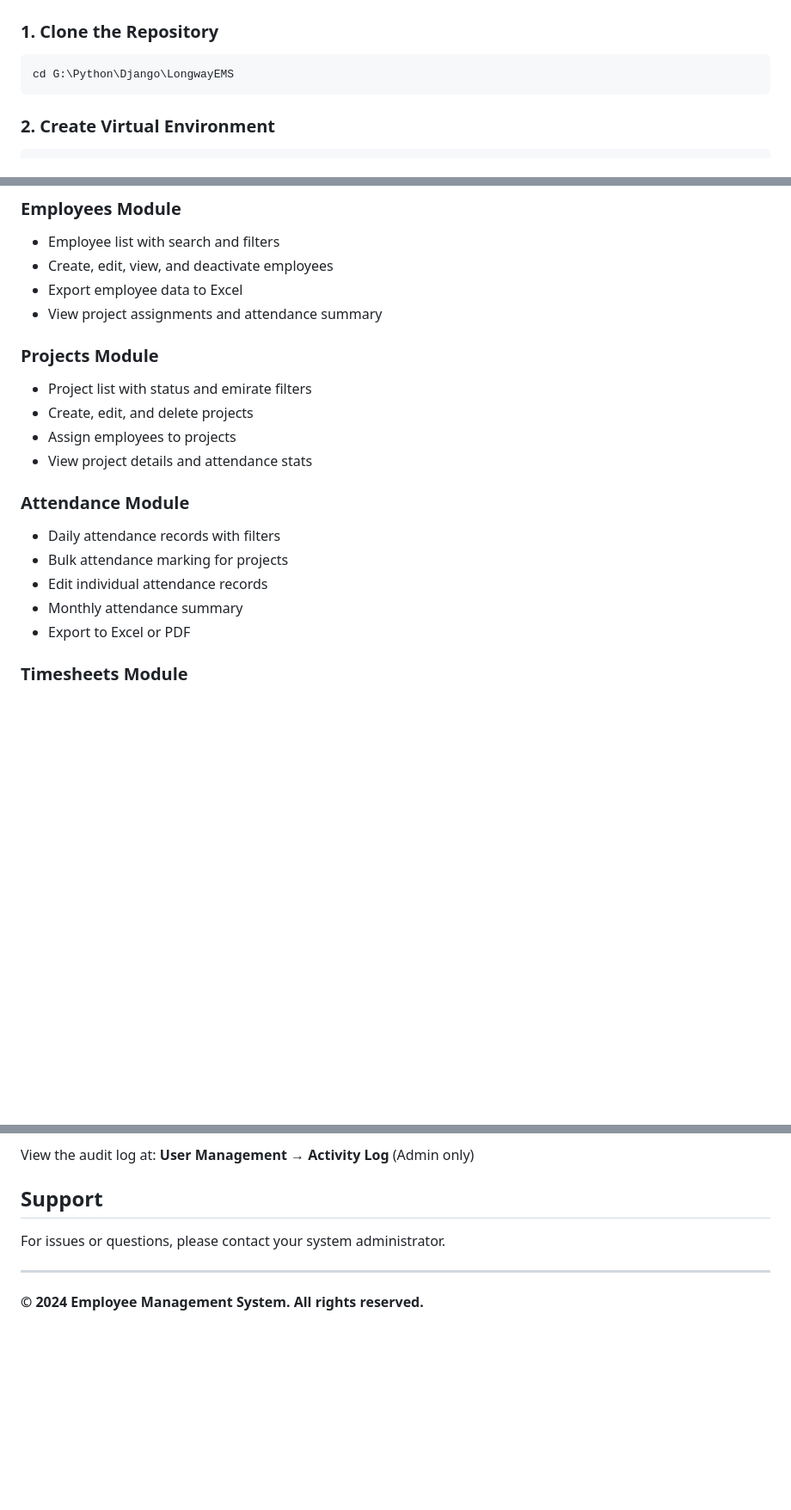
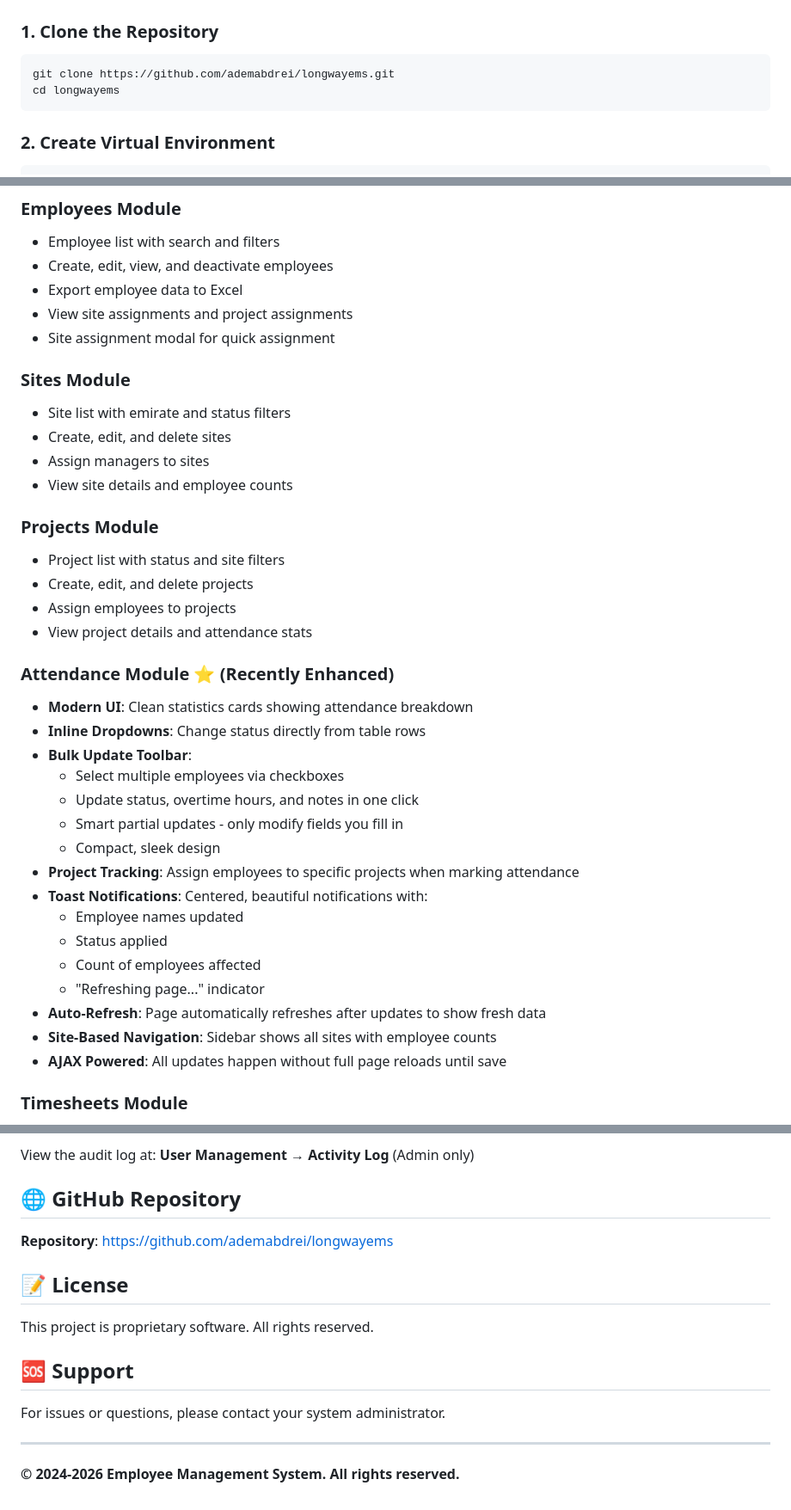
Before and after one commit to ademabdrei/longwayems, a Markdown page: README.md, 3 parts joined by grey strips. Shown at 86% size. Drawn GitHub-style; blank space fills up the shorter version.

````diff
--- a/README.md
+++ b/README.md
@@ -37,7 +64,8 @@ A comprehensive Django-based Employee Management System designed for constructio
 ### 1. Clone the Repository
 
 ```bash
-cd G:\Python\Django\LongwayEMS
+git clone https://github.com/ademabdrei/longwayems.git
+cd longwayems
 ```
 
 ### 2. Create Virtual Environment
@@ -144,20 +173,38 @@ LongwayEMS/
 - Employee list with search and filters
 - Create, edit, view, and deactivate employees
 - Export employee data to Excel
-- View project assignments and attendance summary
+- View site assignments and project assignments
+- Site assignment modal for quick assignment
+
+### Sites Module
+- Site list with emirate and status filters
+- Create, edit, and delete sites
+- Assign managers to sites
+- View site details and employee counts
 
 ### Projects Module
-- Project list with status and emirate filters
+- Project list with status and site filters
 - Create, edit, and delete projects
 - Assign employees to projects
 - View project details and attendance stats
 
-### Attendance Module
-- Daily attendance records with filters
-- Bulk attendance marking for projects
-- Edit individual attendance records
-- Monthly attendance summary
-- Export to Excel or PDF
+### Attendance Module ⭐ (Recently Enhanced)
+- **Modern UI**: Clean statistics cards showing attendance breakdown
+- **Inline Dropdowns**: Change status directly from table rows
+- **Bulk Update Toolbar**:
+  - Select multiple employees via checkboxes
+  - Update status, overtime hours, and notes in one click
+  - Smart partial updates - only modify fields you fill in
+  - Compact, sleek design
+- **Project Tracking**: Assign employees to specific projects when marking attendance
+- **Toast Notifications**: Centered, beautiful notifications with:
+  - Employee names updated
+  - Status applied
+  - Count of employees affected
+  - "Refreshing page..." indicator
+- **Auto-Refresh**: Page automatically refreshes after updates to show fresh data
+- **Site-Based Navigation**: Sidebar shows all sites with employee counts
+- **AJAX Powered**: All updates happen without full page reloads until save
 
 ### Timesheets Module
 - Timesheet list with filters
@@ -267,10 +341,18 @@ All changes to the following models are logged:
 
 View the audit log at: **User Management → Activity Log** (Admin only)
 
-## Support
+## 🌐 GitHub Repository
+
+**Repository**: https://github.com/ademabdrei/longwayems
+
+## 📝 License
+
+This project is proprietary software. All rights reserved.
+
+## 🆘 Support
 
 For issues or questions, please contact your system administrator.
 
 ---
 
-**© 2024 Employee Management System. All rights reserved.**
+**© 2024-2026 Employee Management System. All rights reserved.**
````
Also changed, not shown: other parts of README.md (+79 -24 lines).
